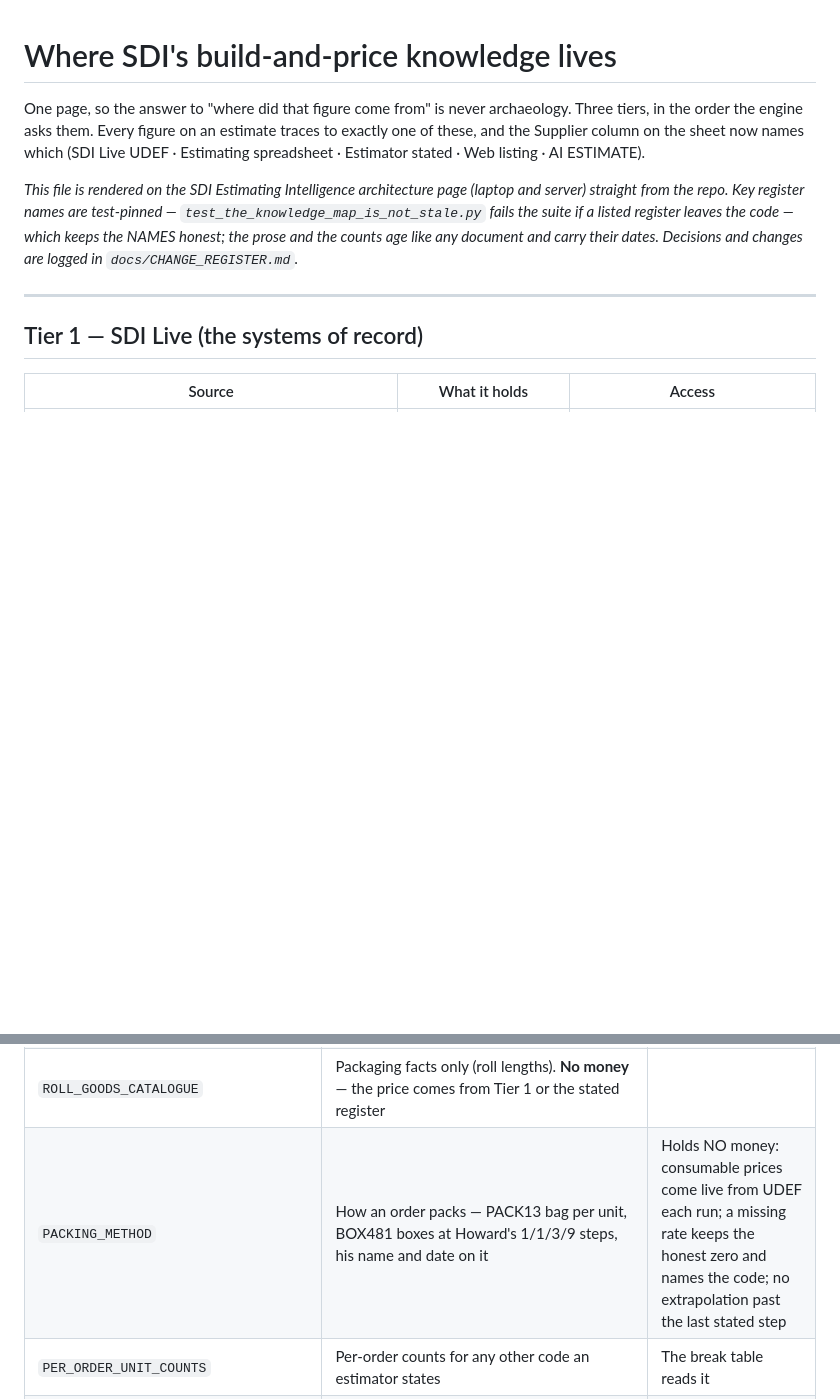
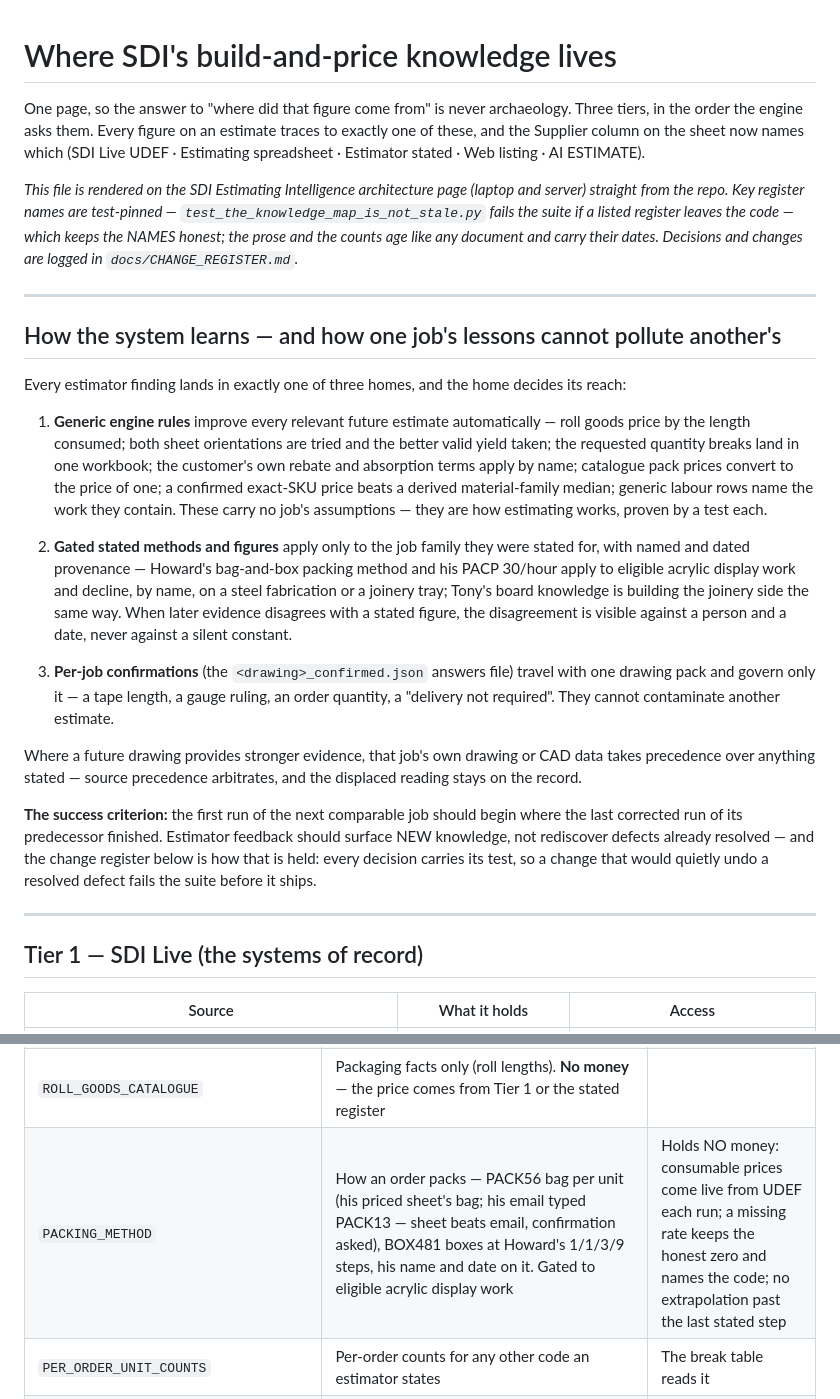
Before and after one commit to jbgray1874/ClaudeVision, a Markdown page: docs/KNOWLEDGE_SOURCES.md, 2 parts joined by grey strips. Rendered like a GitHub page; blank space fills up the shorter version.

Commit message:
The learning architecture is on the knowledge map, not only in an email
James, 16 Sep: the how-the-system-learns explanation "should become part
of the central Knowledge Sources documentation and Architecture page —
not remain only in the email".

KNOWLEDGE_SOURCES.md (rendered on the Architecture page) now opens with
the three homes a finding can land in and the reach each one has:
generic engine rules (every relevant job, automatically), gated stated
methods with named-and-dated provenance (only the job family they were
stated for — Howard's packing and PACP apply to eligible acrylic
display work and decline by name elsewhere), and per-job confirmations
that travel with one drawing pack and cannot contaminate another. Plus
the precedence promise (a future drawing's stronger evidence beats
anything stated) and the success criterion: the first run of the next
comparable job begins where the last corrected run of its predecessor
finished, and estimator feedback surfaces NEW knowledge.

Also: the PACKING_METHOD row on the map follows the method to PACK56
(sheet beats email, confirmation asked) and states its gate.

Co-Authored-By: Claude Fable 5 <noreply@anthropic.com>
Claude-Session: https://claude.ai/code/session_01PUWPBZdXgPGwye5Br96aen

```diff
--- a/docs/KNOWLEDGE_SOURCES.md
+++ b/docs/KNOWLEDGE_SOURCES.md
@@ -10,6 +10,42 @@ server) straight from the repo. Key register names are test-pinned —
 `test_the_knowledge_map_is_not_stale.py` fails the suite if a listed register leaves the
 code — which keeps the NAMES honest; the prose and the counts age like any document and
 carry their dates. Decisions and changes are logged in `docs/CHANGE_REGISTER.md`.*
+
+---
+
+## How the system learns — and how one job's lessons cannot pollute another's
+
+Every estimator finding lands in exactly one of three homes, and the home decides its
+reach:
+
+1. **Generic engine rules** improve every relevant future estimate automatically —
+   roll goods price by the length consumed; both sheet orientations are tried and the
+   better valid yield taken; the requested quantity breaks land in one workbook; the
+   customer's own rebate and absorption terms apply by name; catalogue pack prices
+   convert to the price of one; a confirmed exact-SKU price beats a derived
+   material-family median; generic labour rows name the work they contain. These carry
+   no job's assumptions — they are how estimating works, proven by a test each.
+
+2. **Gated stated methods and figures** apply only to the job family they were stated
+   for, with named and dated provenance — Howard's bag-and-box packing method and his
+   PACP 30/hour apply to eligible acrylic display work and decline, by name, on a steel
+   fabrication or a joinery tray; Tony's board knowledge is building the joinery side
+   the same way. When later evidence disagrees with a stated figure, the disagreement is
+   visible against a person and a date, never against a silent constant.
+
+3. **Per-job confirmations** (the `<drawing>_confirmed.json` answers file) travel with
+   one drawing pack and govern only it — a tape length, a gauge ruling, an order
+   quantity, a "delivery not required". They cannot contaminate another estimate.
+
+Where a future drawing provides stronger evidence, that job's own drawing or CAD data
+takes precedence over anything stated — source precedence arbitrates, and the displaced
+reading stays on the record.
+
+**The success criterion:** the first run of the next comparable job should begin where
+the last corrected run of its predecessor finished. Estimator feedback should surface
+NEW knowledge, not rediscover defects already resolved — and the change register below
+is how that is held: every decision carries its test, so a change that would quietly
+undo a resolved defect fails the suite before it ships.
 
 ---
 
@@ -48,7 +84,7 @@ the tests police the boundary.
 | `SHOP_STATED` | **Source-controlled shop-stated operating figures.** Every figure the shop has stated: weld 30 / dress 20 min per weldment, brush-before-plate 40 min, plater pack + £120 freight, linebend 0.5 min/bend, acrylic laser 95 parts/hr — values as plain numbers, with who/when/which-job/what-unit per figure in `SHOP_STATED_PROVENANCE` (one shared header mis-attributed the 0355255 figures to 7332-01 — caught in review, 15 Sep) | Other tables read from it; changing a stated figure anywhere else changes nothing |
 | `ESTIMATOR_STATED_PRICES` | Prices an estimator gave us (dated, attributed) | Always **second to the system** — used only where no priced source answers, rendered "Estimator stated", disagreement reported when both answer |
 | `ROLL_GOODS_CATALOGUE` | Packaging facts only (roll lengths). **No money** — the price comes from Tier 1 or the stated register | |
-| `PACKING_METHOD` | How an order packs — PACK13 bag per unit, BOX481 boxes at Howard's 1/1/3/9 steps, his name and date on it | Holds NO money: consumable prices come live from UDEF each run; a missing rate keeps the honest zero and names the code; no extrapolation past the last stated step |
+| `PACKING_METHOD` | How an order packs — PACK56 bag per unit (his priced sheet's bag; his email typed PACK13 — sheet beats email, confirmation asked), BOX481 boxes at Howard's 1/1/3/9 steps, his name and date on it. Gated to eligible acrylic display work | Holds NO money: consumable prices come live from UDEF each run; a missing rate keeps the honest zero and names the code; no extrapolation past the last stated step |
 | `PER_ORDER_UNIT_COUNTS` | Per-order counts for any other code an estimator states | The break table reads it |
 | `ACRYLIC_PRICE_GBP_PER_M2`, `ACRYLIC_SHEET_PRICE_GBP` | Offline fallback snapshot of the UDEF-derived rates | The live Tier-1 derivation wins when the database answers |
 | `BOARD_SHEET_PRICE_GBP` | Board sheet prices at thicknesses SDI has actually bought | Interpolated between purchases, never extrapolated beyond them |
```
